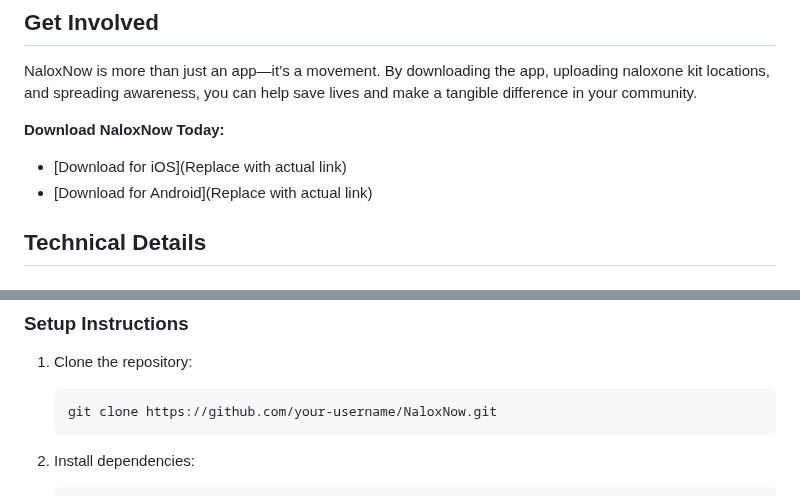
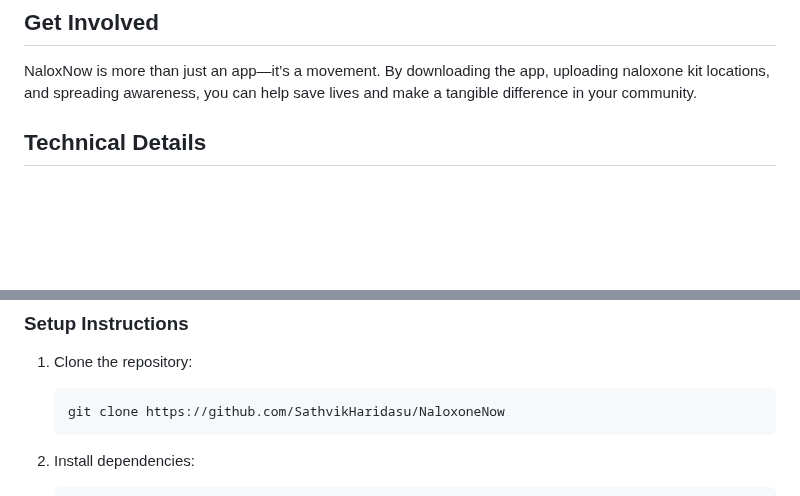
Before and after one commit to SathvikHaridasu/NaloxNow, a Markdown page: README.md, 2 parts joined by grey strips. Drawn GitHub-style; blank space fills up the shorter version.

````diff
--- a/README.md
+++ b/README.md
@@ -59,11 +59,6 @@ The opioid crisis is one of Canada’s most pressing public health challenges, w
 
 NaloxNow is more than just an app—it’s a movement. By downloading the app, uploading naloxone kit locations, and spreading awareness, you can help save lives and make a tangible difference in your community.
 
-**Download NaloxNow Today:**
-
-*   [Download for iOS](Replace with actual link)
-*   [Download for Android](Replace with actual link)
-
 ## Technical Details
 
 ### Tech Stack
@@ -79,7 +74,7 @@ NaloxNow is more than just an app—it’s a movement. By downloading the app, u
 1.  Clone the repository:
 
     ```
-    git clone https://github.com/your-username/NaloxNow.git
+    git clone https://github.com/SathvikHaridasu/NaloxoneNow
     ```
 
 2.  Install dependencies:
````
Also changed, not shown: other parts of README.md (+1 -1 lines).
